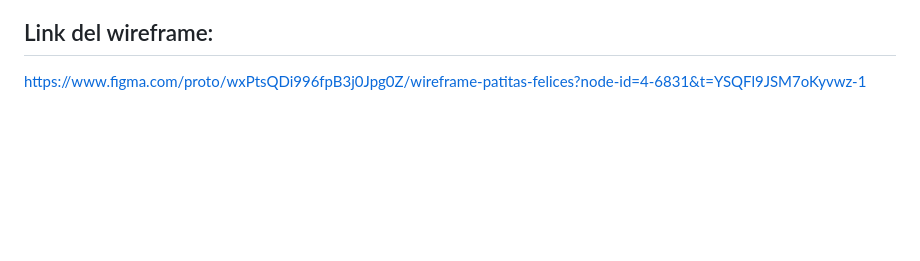
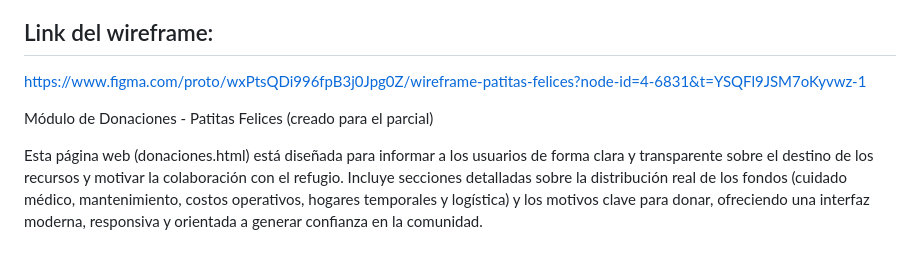
Before and after one commit to juan-1332/proyecto-html, a Markdown page: readme.md, the part around the change. Drawn GitHub-style; blank space fills up the shorter version.

Commit message:
commit de el readme

```diff
--- a/readme.md
+++ b/readme.md
@@ -103,3 +103,7 @@ Proyecto desarrollado con fines educativos y de concientización comunitaria.
 
 ## Link del wireframe:
 https://www.figma.com/proto/wxPtsQDi996fpB3j0Jpg0Z/wireframe-patitas-felices?node-id=4-6831&t=YSQFl9JSM7oKyvwz-1
+
+Módulo de Donaciones - Patitas Felices  (creado para el parcial)
+
+Esta página web (donaciones.html) está diseñada para informar a los usuarios de forma clara y transparente sobre el destino de los recursos y motivar la colaboración con el refugio. Incluye secciones detalladas sobre la distribución real de los fondos (cuidado médico, mantenimiento, costos operativos, hogares temporales y logística) y los motivos clave para donar, ofreciendo una interfaz moderna, responsiva y orientada a generar confianza en la comunidad.
```
